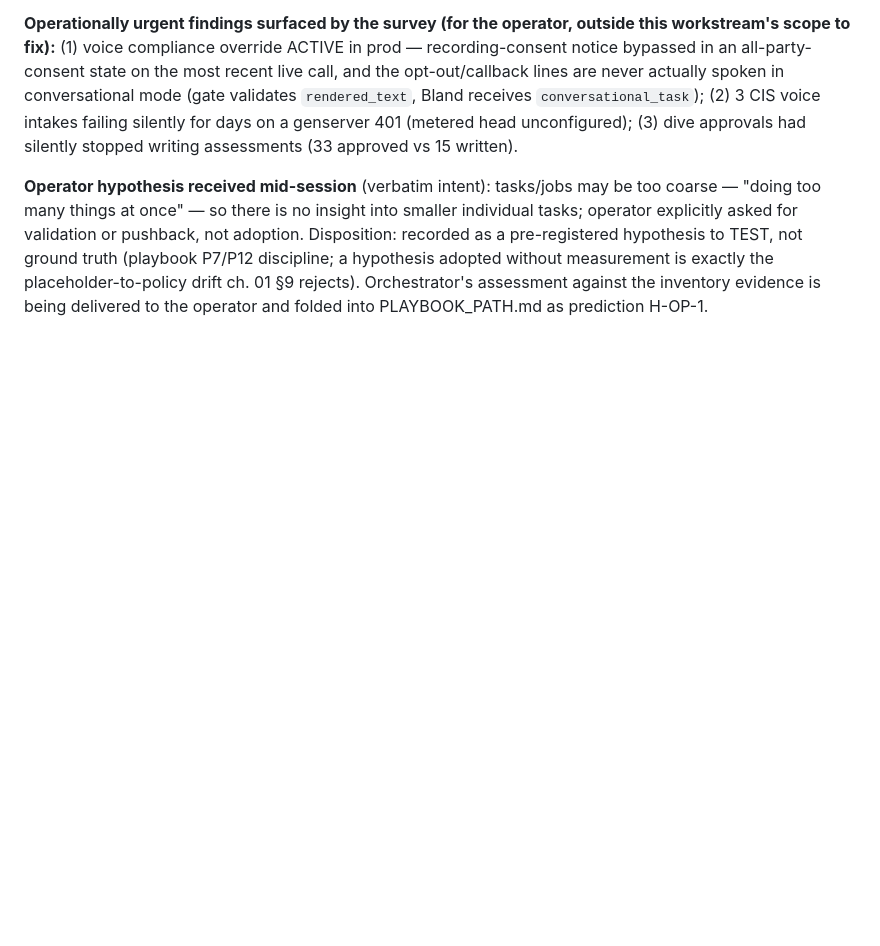
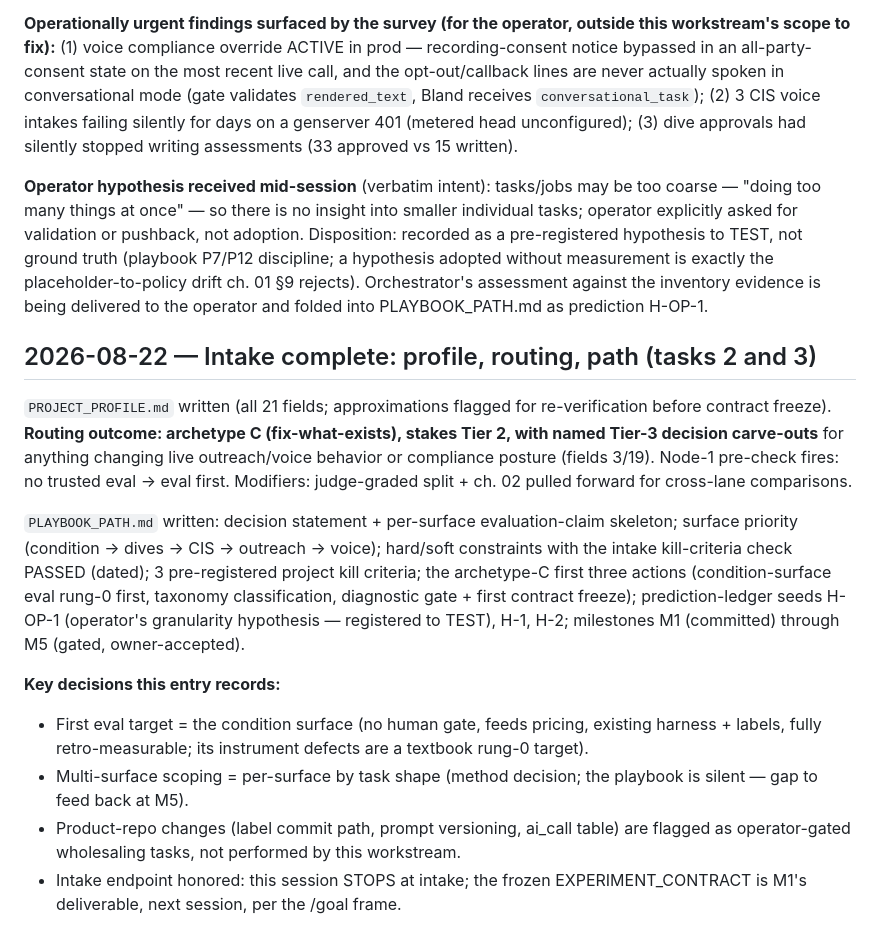
Before and after one commit to brennenawana/adaptive-ai-lab, a Markdown page: projects/wholesaling/PROCESS_LOG.md, the part around the change. Drawn GitHub-style; blank space fills up the shorter version.

```diff
--- a/projects/wholesaling/PROCESS_LOG.md
+++ b/projects/wholesaling/PROCESS_LOG.md
@@ -208,3 +208,33 @@ without measurement is exactly the placeholder-to-policy drift ch. 01 §9
 rejects). Orchestrator's assessment against the inventory evidence is being
 delivered to the operator and folded into PLAYBOOK_PATH.md as prediction
 H-OP-1.
+
+## 2026-08-22 — Intake complete: profile, routing, path (tasks 2 and 3)
+
+`PROJECT_PROFILE.md` written (all 21 fields; approximations flagged for
+re-verification before contract freeze). **Routing outcome: archetype C
+(fix-what-exists), stakes Tier 2, with named Tier-3 decision carve-outs** for
+anything changing live outreach/voice behavior or compliance posture (fields
+3/19). Node-1 pre-check fires: no trusted eval → eval first. Modifiers:
+judge-graded split + ch. 02 pulled forward for cross-lane comparisons.
+
+`PLAYBOOK_PATH.md` written: decision statement + per-surface evaluation-claim
+skeleton; surface priority (condition → dives → CIS → outreach → voice);
+hard/soft constraints with the intake kill-criteria check PASSED (dated);
+3 pre-registered project kill criteria; the archetype-C first three actions
+(condition-surface eval rung-0 first, taxonomy classification, diagnostic
+gate + first contract freeze); prediction-ledger seeds H-OP-1 (operator's
+granularity hypothesis — registered to TEST), H-1, H-2; milestones M1
+(committed) through M5 (gated, owner-accepted).
+
+**Key decisions this entry records:**
+- First eval target = the condition surface (no human gate, feeds pricing,
+  existing harness + labels, fully retro-measurable; its instrument defects
+  are a textbook rung-0 target).
+- Multi-surface scoping = per-surface by task shape (method decision; the
+  playbook is silent — gap to feed back at M5).
+- Product-repo changes (label commit path, prompt versioning, ai_call table)
+  are flagged as operator-gated wholesaling tasks, not performed by this
+  workstream.
+- Intake endpoint honored: this session STOPS at intake; the frozen
+  EXPERIMENT_CONTRACT is M1's deliverable, next session, per the /goal frame.
```
Also changed, not shown: projects/wholesaling/PLAYBOOK_PATH.md (added, +136 -0 lines), projects/wholesaling/PROJECT_PROFILE.md (added, +217 -0 lines).
